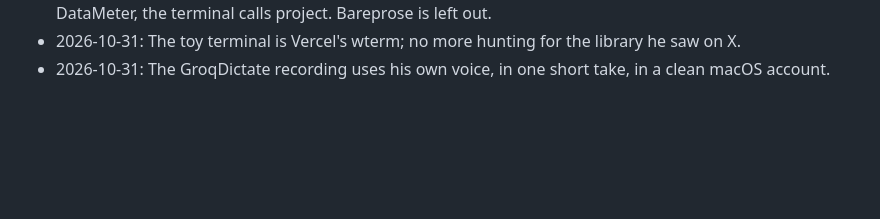
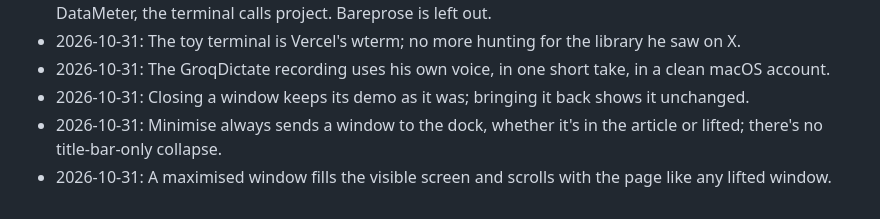
Before and after one commit to emmanuelchucks/emmanuelchucks.com, a Markdown page: docs/CHARTER.md, the part around the change. Drawn GitHub-style; blank space fills up the shorter version.

```diff
--- a/docs/CHARTER.md
+++ b/docs/CHARTER.md
@@ -93,3 +93,6 @@ Nothing reaches him until it has been checked the way a demanding person would u
 - 2026-10-31: Featured work, in order: the Celedom chat app, the Celebrant and Vendors apps, GroqDictate, DataMeter, the terminal calls project. Bareprose is left out.
 - 2026-10-31: The toy terminal is Vercel's wterm; no more hunting for the library he saw on X.
 - 2026-10-31: The GroqDictate recording uses his own voice, in one short take, in a clean macOS account.
+- 2026-10-31: Closing a window keeps its demo as it was; bringing it back shows it unchanged.
+- 2026-10-31: Minimise always sends a window to the dock, whether it's in the article or lifted; there's no title-bar-only collapse.
+- 2026-10-31: A maximised window fills the visible screen and scrolls with the page like any lifted window.
```
Also changed, not shown: docs/DESIGN.md (+3 -6 lines).
